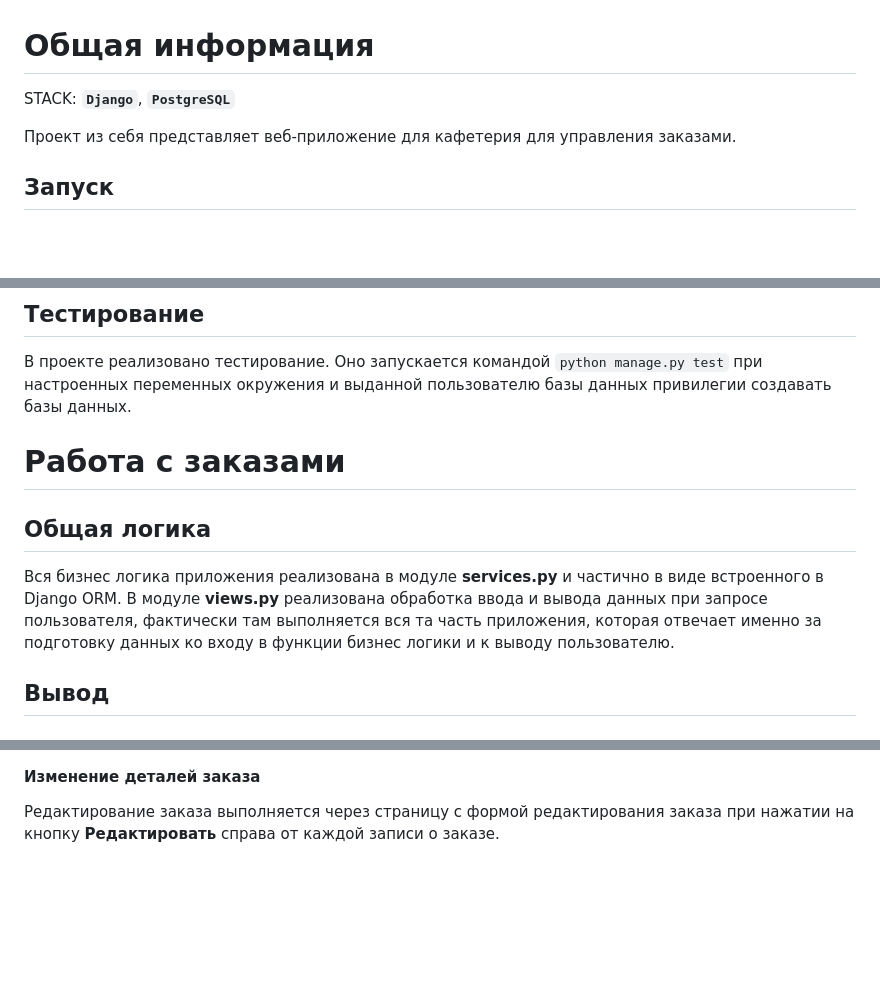
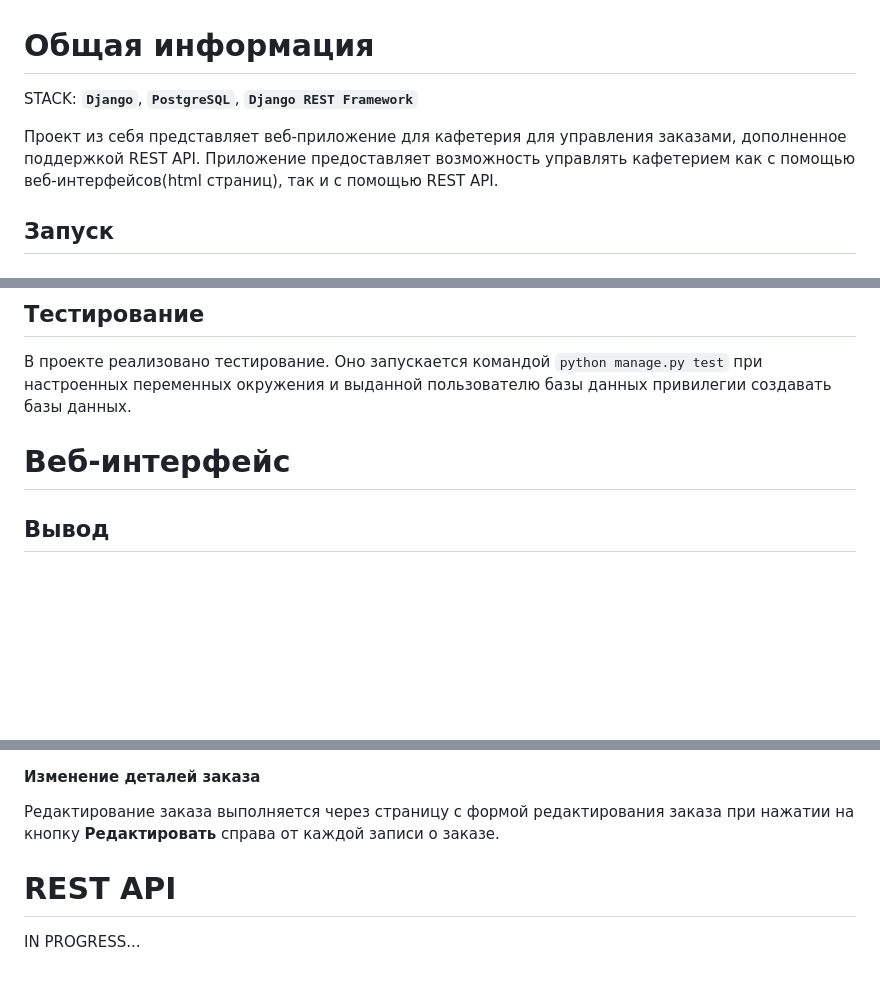
Before and after one commit to slaverchief/Cafeteria-backend, a Markdown page: readme.md, 3 parts joined by grey strips. Drawn GitHub-style; blank space fills up the shorter version.

Commit message:
Readme for REST API init

```diff
--- a/readme.md
+++ b/readme.md
@@ -1,8 +1,8 @@
 # Общая информация
 
-STACK: **`Django`**,  **`PostgreSQL`**
+STACK: **`Django`**,  **`PostgreSQL`**,  **`Django REST Framework`**
 
-Проект из себя представляет веб-приложение для кафетерия для управления заказами.
+Проект из себя представляет веб-приложение для кафетерия для управления заказами, дополненное поддержкой REST API. Приложение предоставляет возможность управлять кафетерием как с помощью веб-интерфейсов(html страниц), так и с помощью REST API.
 
 ## Запуск
 ### Предварительные действия
@@ -32,10 +32,8 @@ STACK: **`Django`**,  **`PostgreSQL`**
 ## Тестирование
 В проекте реализовано тестирование. Оно запускается командой `python manage.py test` при настроенных переменных окружения и выданной пользователю базы данных привилегии создавать базы данных.
 
-# Работа с заказами
 
-## Общая логика
-Вся бизнес логика приложения реализована в модуле **services.py** и частично в виде встроенного в Django ORM. В модуле **views.py** реализована обработка ввода и вывода данных при запросе пользователя, фактически там выполняется вся та часть приложения, которая отвечает именно за подготовку данных ко входу в функции бизнес логики и к выводу пользователю.
+# Веб-интерфейс
 
 ## Вывод
 ### Как реализовано
@@ -69,3 +67,7 @@ STACK: **`Django`**,  **`PostgreSQL`**
 
 #### Изменение деталей заказа
 Редактирование заказа выполняется через страницу с формой редактирования заказа при нажатии на кнопку **Редактировать** справа от каждой записи о заказе.
+
+# REST API
+
+IN PROGRESS...
```
